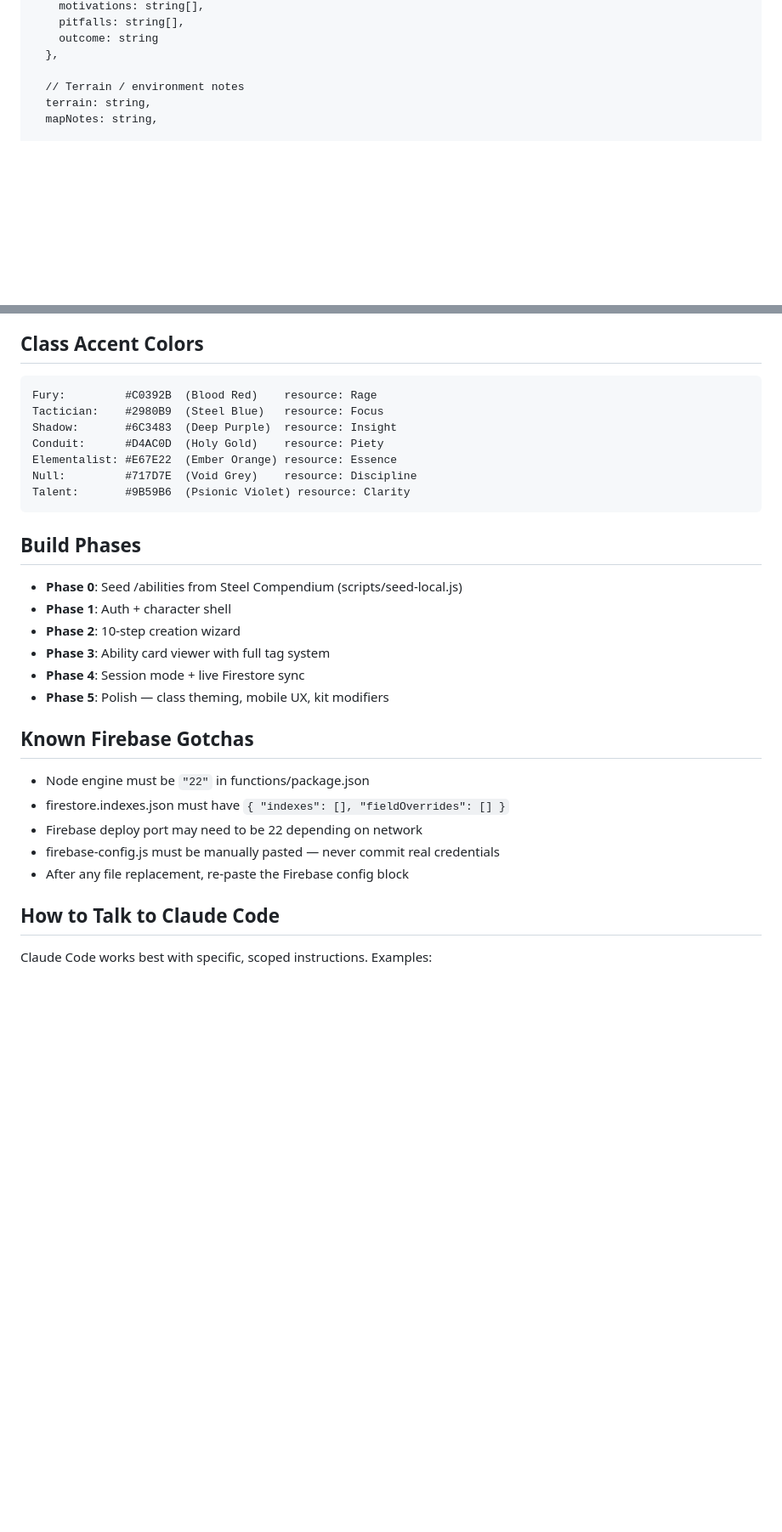
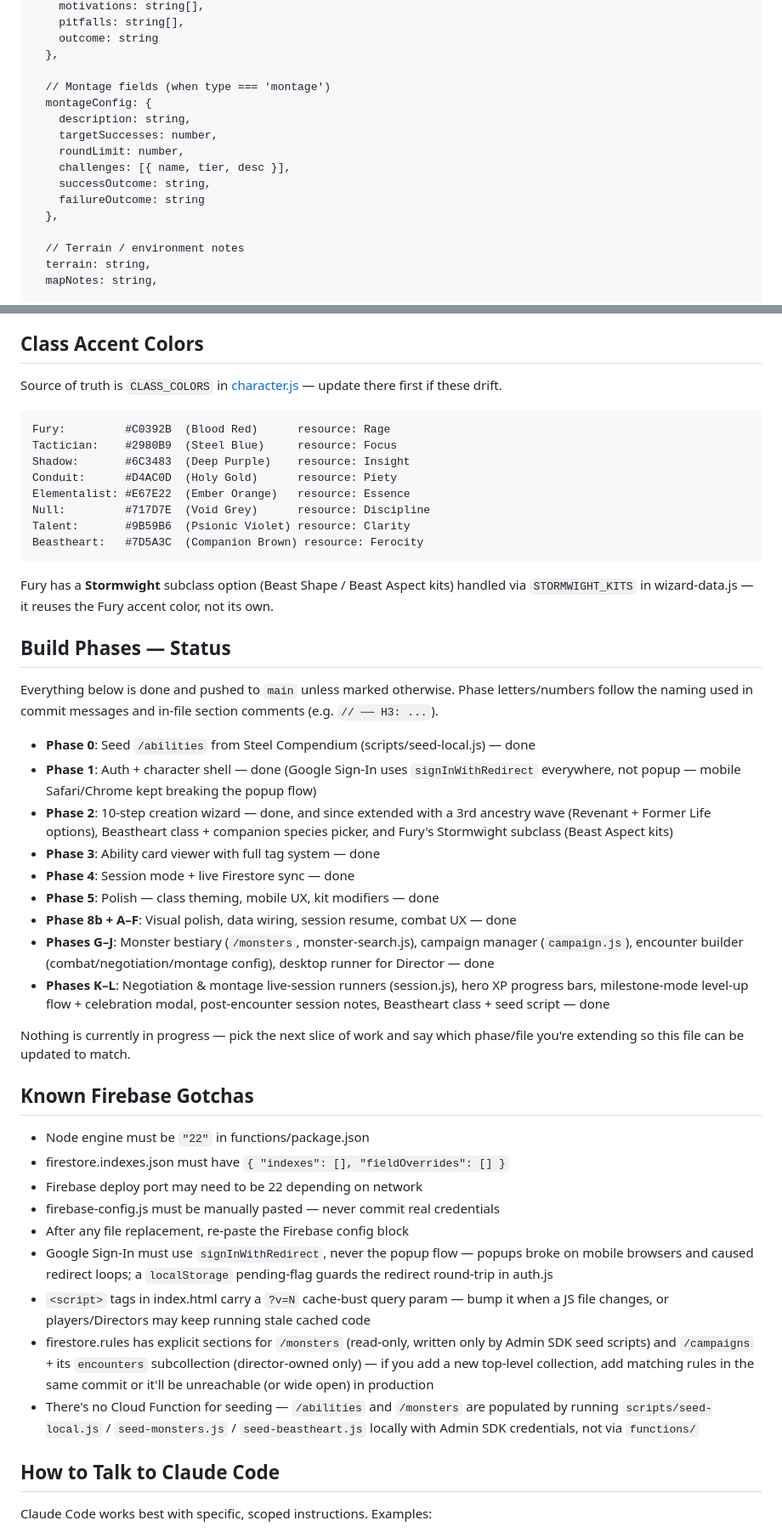
Before and after one commit to chronocouch/drawsteel-companion, a Markdown page: CLAUDE.md, 2 parts joined by grey strips. Shown at 85% size. GitHub-like rendering; blank space fills up the shorter version.

Commit message:
Update CLAUDE.md to match current project state
Project structure, data model, class colors, and phase list had drifted from
what is actually built (Beastheart class, Stormwight subclass, negotiation and
montage encounters, no Cloud Function seeding, cache-bust script versioning).

````diff
--- a/CLAUDE.md
+++ b/CLAUDE.md
@@ -218,6 +224,16 @@ drawsteel/
     outcome: string
   },
 
+  // Montage fields (when type === 'montage')
+  montageConfig: {
+    description: string,
+    targetSuccesses: number,
+    roundLimit: number,
+    challenges: [{ name, tier, desc }],
+    successOutcome: string,
+    failureOutcome: string
+  },
+
   // Terrain / environment notes
   terrain: string,
   mapNotes: string,
@@ -252,23 +268,44 @@ Each card has two tag layers:
 - Card expanded: all three tiers, kit modifiers, USE THIS ABILITY button
 
 ## Class Accent Colors
+Source of truth is `CLASS_COLORS` in [character.js](public/js/character.js) — update there first if these drift.
 ```
-Fury:         #C0392B  (Blood Red)    resource: Rage
-Tactician:    #2980B9  (Steel Blue)   resource: Focus
-Shadow:       #6C3483  (Deep Purple)  resource: Insight
-Conduit:      #D4AC0D  (Holy Gold)    resource: Piety
-Elementalist: #E67E22  (Ember Orange) resource: Essence
-Null:         #717D7E  (Void Grey)    resource: Discipline
+Fury:         #C0392B  (Blood Red)      resource: Rage
+Tactician:    #2980B9  (Steel Blue)     resource: Focus
+Shadow:       #6C3483  (Deep Purple)    resource: Insight
+Conduit:      #D4AC0D  (Holy Gold)      resource: Piety
+Elementalist: #E67E22  (Ember Orange)   resource: Essence
+Null:         #717D7E  (Void Grey)      resource: Discipline
 Talent:       #9B59B6  (Psionic Violet) resource: Clarity
+Beastheart:   #7D5A3C  (Companion Brown) resource: Ferocity
 ```
 
-## Build Phases
-- **Phase 0**: Seed /abilities from Steel Compendium (scripts/seed-local.js)
-- **Phase 1**: Auth + character shell
-- **Phase 2**: 10-step creation wizard
-- **Phase 3**: Ability card viewer with full tag system
-- **Phase 4**: Session mode + live Firestore sync
-- **Phase 5**: Polish — class theming, mobile UX, kit modifiers
+Fury has a **Stormwight** subclass option (Beast Shape / Beast Aspect kits) handled via
+`STORMWIGHT_KITS` in wizard-data.js — it reuses the Fury accent color, not its own.
+
+## Build Phases — Status
+Everything below is done and pushed to `main` unless marked otherwise. Phase letters/numbers
+follow the naming used in commit messages and in-file section comments (e.g. `// ── H3: ...`).
+
+- **Phase 0**: Seed `/abilities` from Steel Compendium (scripts/seed-local.js) — done
+- **Phase 1**: Auth + character shell — done (Google Sign-In uses `signInWithRedirect`
+  everywhere, not popup — mobile Safari/Chrome kept breaking the popup flow)
+- **Phase 2**: 10-step creation wizard — done, and since extended with a 3rd ancestry
+  wave (Revenant + Former Life options), Beastheart class + companion species picker,
+  and Fury's Stormwight subclass (Beast Aspect kits)
+- **Phase 3**: Ability card viewer with full tag system — done
+- **Phase 4**: Session mode + live Firestore sync — done
+- **Phase 5**: Polish — class theming, mobile UX, kit modifiers — done
+- **Phase 8b + A–F**: Visual polish, data wiring, session resume, combat UX — done
+- **Phases G–J**: Monster bestiary (`/monsters`, monster-search.js), campaign manager
+  (`campaign.js`), encounter builder (combat/negotiation/montage config), desktop
+  runner for Director — done
+- **Phases K–L**: Negotiation & montage live-session runners (session.js), hero XP
+  progress bars, milestone-mode level-up flow + celebration modal, post-encounter
+  session notes, Beastheart class + seed script — done
+
+Nothing is currently in progress — pick the next slice of work and say which phase/file
+you're extending so this file can be updated to match.
 
 ## Known Firebase Gotchas
 - Node engine must be `"22"` in functions/package.json
@@ -276,6 +313,18 @@ Talent:       #9B59B6  (Psionic Violet) resource: Clarity
 - Firebase deploy port may need to be 22 depending on network
 - firebase-config.js must be manually pasted — never commit real credentials
 - After any file replacement, re-paste the Firebase config block
+- Google Sign-In must use `signInWithRedirect`, never the popup flow — popups broke on
+  mobile browsers and caused redirect loops; a `localStorage` pending-flag guards the
+  redirect round-trip in auth.js
+- `<script>` tags in index.html carry a `?v=N` cache-bust query param — bump it when a
+  JS file changes, or players/Directors may keep running stale cached code
+- firestore.rules has explicit sections for `/monsters` (read-only, written only by
+  Admin SDK seed scripts) and `/campaigns` + its `encounters` subcollection
+  (director-owned only) — if you add a new top-level collection, add matching rules
+  in the same commit or it'll be unreachable (or wide open) in production
+- There's no Cloud Function for seeding — `/abilities` and `/monsters` are populated by
+  running `scripts/seed-local.js` / `seed-monsters.js` / `seed-beastheart.js` locally
+  with Admin SDK credentials, not via `functions/`
 
 ## How to Talk to Claude Code
 Claude Code works best with specific, scoped instructions. Examples:
````
Also changed, not shown: other parts of CLAUDE.md (+18 -12 lines).
